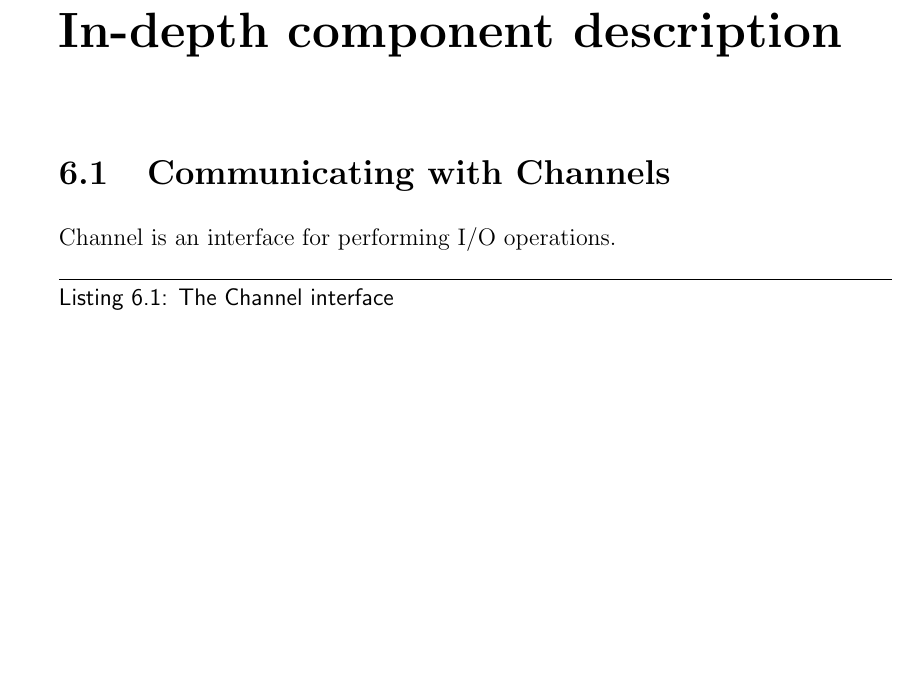
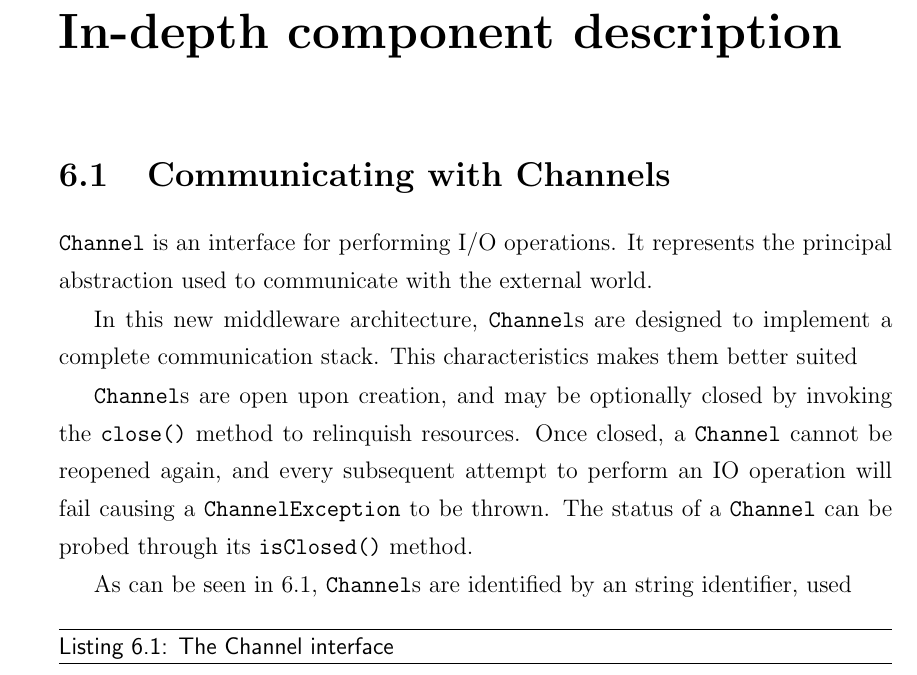
Before and after one commit to guidorota/thesis, a LaTeX thesis (thesis.tex, which reads chapter6.tex): part of page 23 of 27, cut so that both start at the same text, the shorter picture padded with empty space. Compiled offline with pdfLaTeX.

Commit message:
- Minor changes to listings formatting - Channel description (to be continued)

```diff
--- a/chapter6.tex
+++ b/chapter6.tex
@@ -2,11 +2,17 @@
 
 \section{Communicating with Channels}
 
-Channel is an interface for performing I/O operations.
+\texttt{Channel} is an interface for performing I/O operations. It represents the principal abstraction used to communicate with the external world.
+
+In this new middleware architecture, \texttt{Channel}s are designed to implement a complete communication stack. This characteristics makes them better suited
+
+\texttt{Channel}s are open upon creation, and may be optionally closed by invoking the \texttt{close()} method to relinquish resources. Once closed, a \texttt{Channel} cannot be reopened again, and every subsequent attempt to perform an IO operation will fail causing a \texttt{ChannelException} to be thrown. The status of a \texttt{Channel} can be probed through its \texttt{isClosed()} method.
+
+As can be seen in \ref{lst:channel}, \texttt{Channel}s are identified by an string identifier, used
 
 
 \lstset{language=Java}
-\begin{lstlisting}[caption=The Channel interface]
+\begin{lstlisting}[caption=The Channel interface,label={lst:channel}]
 public interface Channel {
 	public String getId();
 
--- a/thesis.tex
+++ b/thesis.tex
@@ -16,7 +16,6 @@
 
 \lstset{
 	frame=tb,
-	language=Java,
 	aboveskip=3mm,
 	belowskip=3mm,
 	showstringspaces=false,
```
